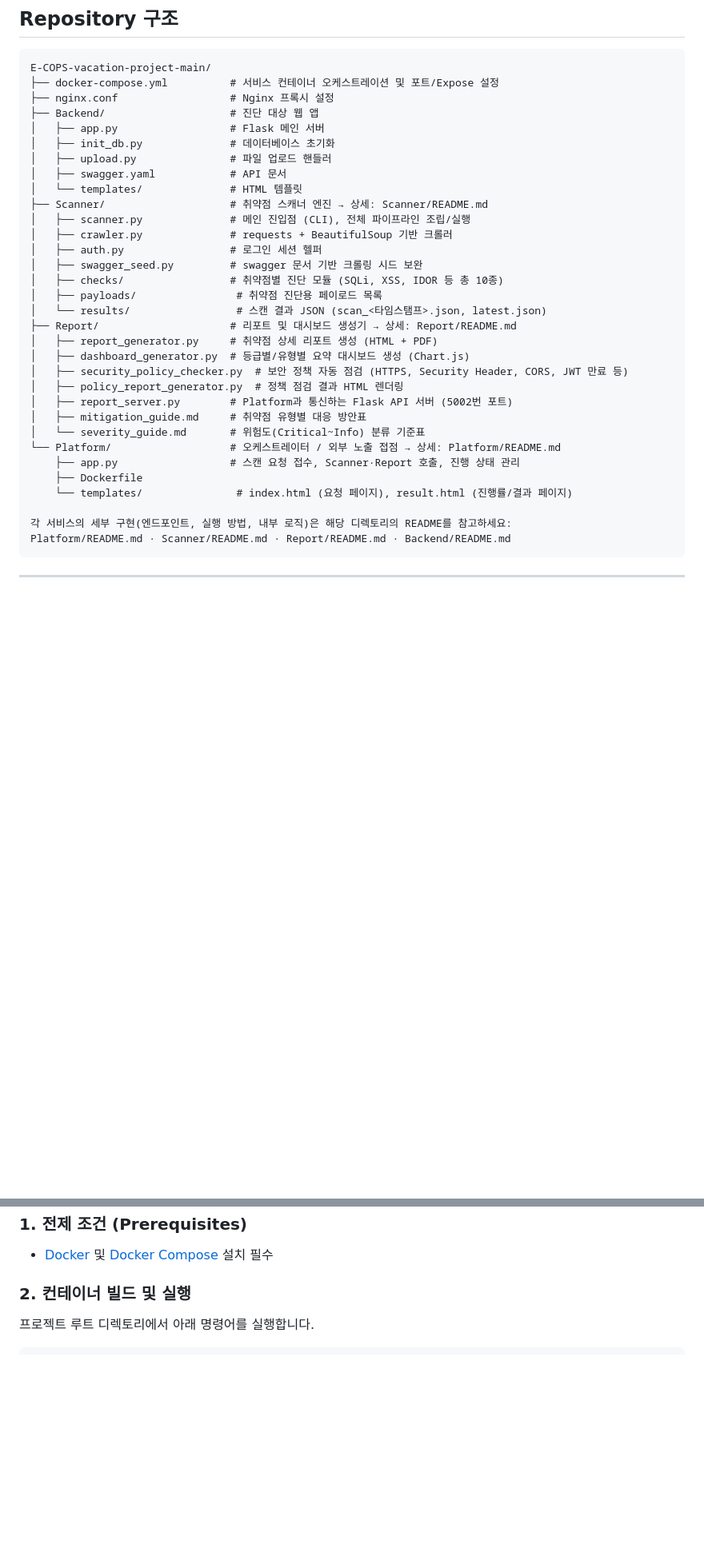
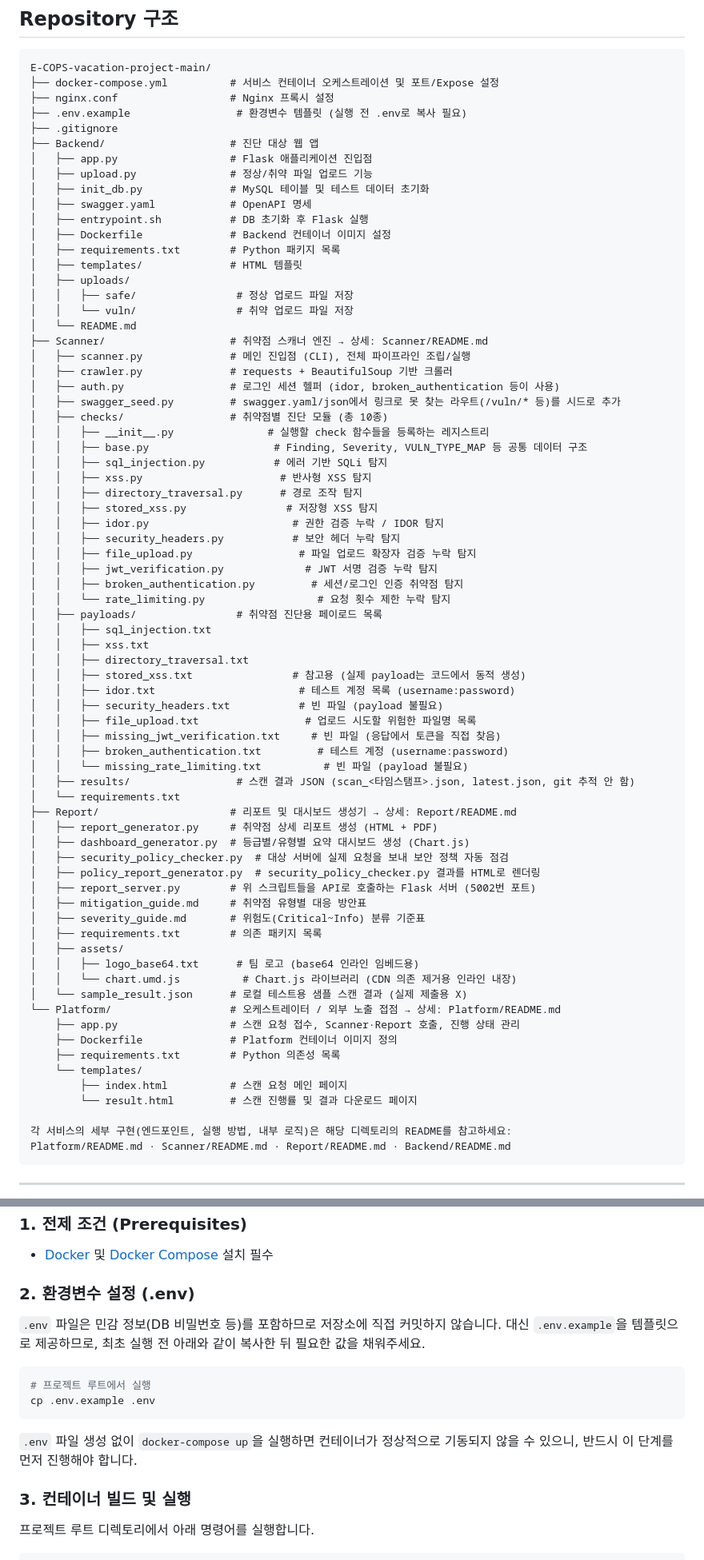
Before and after one commit to dbsdud0120/E-COPS-vacation-project, a Markdown page: README.md, 2 parts joined by grey strips. Shown at 80% size. GitHub-like rendering; blank space fills up the shorter version.

````diff
--- a/README.md
+++ b/README.md
@@ -33,32 +33,72 @@ Security Scanner Platform은 취약한 웹 애플리케이션과 REST API를 자
 E-COPS-vacation-project-main/
 ├── docker-compose.yml          # 서비스 컨테이너 오케스트레이션 및 포트/Expose 설정
 ├── nginx.conf                  # Nginx 프록시 설정
+├── .env.example                 # 환경변수 템플릿 (실행 전 .env로 복사 필요)
+├── .gitignore
 ├── Backend/                    # 진단 대상 웹 앱
-│   ├── app.py                  # Flask 메인 서버
-│   ├── init_db.py              # 데이터베이스 초기화
-│   ├── upload.py               # 파일 업로드 핸들러
-│   ├── swagger.yaml            # API 문서
-│   └── templates/              # HTML 템플릿
+│   ├── app.py                  # Flask 애플리케이션 진입점
+│   ├── upload.py               # 정상/취약 파일 업로드 기능
+│   ├── init_db.py              # MySQL 테이블 및 테스트 데이터 초기화
+│   ├── swagger.yaml            # OpenAPI 명세
+│   ├── entrypoint.sh           # DB 초기화 후 Flask 실행
+│   ├── Dockerfile              # Backend 컨테이너 이미지 설정
+│   ├── requirements.txt        # Python 패키지 목록
+│   ├── templates/              # HTML 템플릿
+│   ├── uploads/
+│   │   ├── safe/                # 정상 업로드 파일 저장
+│   │   └── vuln/                # 취약 업로드 파일 저장
+│   └── README.md
 ├── Scanner/                    # 취약점 스캐너 엔진 → 상세: Scanner/README.md
 │   ├── scanner.py              # 메인 진입점 (CLI), 전체 파이프라인 조립/실행
 │   ├── crawler.py              # requests + BeautifulSoup 기반 크롤러
-│   ├── auth.py                 # 로그인 세션 헬퍼
-│   ├── swagger_seed.py         # swagger 문서 기반 크롤링 시드 보완
-│   ├── checks/                 # 취약점별 진단 모듈 (SQLi, XSS, IDOR 등 총 10종)
+│   ├── auth.py                 # 로그인 세션 헬퍼 (idor, broken_authentication 등이 사용)
+│   ├── swagger_seed.py         # swagger.yaml/json에서 링크로 못 찾는 라우트(/vuln/* 등)를 시드로 추가
+│   ├── checks/                 # 취약점별 진단 모듈 (총 10종)
+│   │   ├── __init__.py               # 실행할 check 함수들을 등록하는 레지스트리
+│   │   ├── base.py                    # Finding, Severity, VULN_TYPE_MAP 등 공통 데이터 구조
+│   │   ├── sql_injection.py           # 에러 기반 SQLi 탐지
+│   │   ├── xss.py                      # 반사형 XSS 탐지
+│   │   ├── directory_traversal.py      # 경로 조작 탐지
+│   │   ├── stored_xss.py                # 저장형 XSS 탐지
+│   │   ├── idor.py                       # 권한 검증 누락 / IDOR 탐지
+│   │   ├── security_headers.py           # 보안 헤더 누락 탐지
+│   │   ├── file_upload.py                 # 파일 업로드 확장자 검증 누락 탐지
+│   │   ├── jwt_verification.py             # JWT 서명 검증 누락 탐지
+│   │   ├── broken_authentication.py         # 세션/로그인 인증 취약점 탐지
+│   │   └── rate_limiting.py                  # 요청 횟수 제한 누락 탐지
 │   ├── payloads/                # 취약점 진단용 페이로드 목록
-│   └── results/                 # 스캔 결과 JSON (scan_<타임스탬프>.json, latest.json)
+│   │   ├── sql_injection.txt
+│   │   ├── xss.txt
+│   │   ├── directory_traversal.txt
+│   │   ├── stored_xss.txt                # 참고용 (실제 payload는 코드에서 동적 생성)
+│   │   ├── idor.txt                       # 테스트 계정 목록 (username:password)
+│   │   ├── security_headers.txt           # 빈 파일 (payload 불필요)
+│   │   ├── file_upload.txt                 # 업로드 시도할 위험한 파일명 목록
+│   │   ├── missing_jwt_verification.txt     # 빈 파일 (응답에서 토큰을 직접 찾음)
+│   │   ├── broken_authentication.txt         # 테스트 계정 (username:password)
+│   │   └── missing_rate_limiting.txt          # 빈 파일 (payload 불필요)
+│   ├── results/                 # 스캔 결과 JSON (scan_<타임스탬프>.json, latest.json, git 추적 안 함)
+│   └── requirements.txt
 ├── Report/                     # 리포트 및 대시보드 생성기 → 상세: Report/README.md
 │   ├── report_generator.py     # 취약점 상세 리포트 생성 (HTML + PDF)
 │   ├── dashboard_generator.py  # 등급별/유형별 요약 대시보드 생성 (Chart.js)
-│   ├── security_policy_checker.py  # 보안 정책 자동 점검 (HTTPS, Security Header, CORS, JWT 만료 등)
-│   ├── policy_report_generator.py  # 정책 점검 결과 HTML 렌더링
-│   ├── report_server.py        # Platform과 통신하는 Flask API 서버 (5002번 포트)
+│   ├── security_policy_checker.py  # 대상 서버에 실제 요청을 보내 보안 정책 자동 점검
+│   ├── policy_report_generator.py  # security_policy_checker.py 결과를 HTML로 렌더링
+│   ├── report_server.py        # 위 스크립트들을 API로 호출하는 Flask 서버 (5002번 포트)
 │   ├── mitigation_guide.md     # 취약점 유형별 대응 방안표
-│   └── severity_guide.md       # 위험도(Critical~Info) 분류 기준표
+│   ├── severity_guide.md       # 위험도(Critical~Info) 분류 기준표
+│   ├── requirements.txt        # 의존 패키지 목록
+│   ├── assets/
+│   │   ├── logo_base64.txt      # 팀 로고 (base64 인라인 임베드용)
+│   │   └── chart.umd.js          # Chart.js 라이브러리 (CDN 의존 제거용 인라인 내장)
+│   └── sample_result.json      # 로컬 테스트용 샘플 스캔 결과 (실제 제출용 X)
 └── Platform/                   # 오케스트레이터 / 외부 노출 접점 → 상세: Platform/README.md
     ├── app.py                  # 스캔 요청 접수, Scanner·Report 호출, 진행 상태 관리
-    ├── Dockerfile
-    └── templates/               # index.html (요청 페이지), result.html (진행률/결과 페이지)
+    ├── Dockerfile              # Platform 컨테이너 이미지 정의
+    ├── requirements.txt        # Python 의존성 목록
+    └── templates/
+        ├── index.html          # 스캔 요청 메인 페이지
+        └── result.html         # 스캔 진행률 및 결과 다운로드 페이지
 
 각 서비스의 세부 구현(엔드포인트, 실행 방법, 내부 로직)은 해당 디렉토리의 README를 참고하세요:
 Platform/README.md · Scanner/README.md · Report/README.md · Backend/README.md
@@ -164,7 +204,17 @@ Docker Compose 환경을 통해 전체 시스템(Platform, Scanner, Report, Targ
 ### 1. 전제 조건 (Prerequisites)
 - [Docker](https://www.docker.com/) 및 [Docker Compose](https://docs.docker.com/compose/) 설치 필수
 
-### 2. 컨테이너 빌드 및 실행
+### 2. 환경변수 설정 (.env)
+`.env` 파일은 민감 정보(DB 비밀번호 등)를 포함하므로 저장소에 직접 커밋하지 않습니다. 대신 `.env.example`을 템플릿으로 제공하므로, 최초 실행 전 아래와 같이 복사한 뒤 필요한 값을 채워주세요.
+
+```bash
+# 프로젝트 루트에서 실행
+cp .env.example .env
+```
+
+`.env` 파일 생성 없이 `docker-compose up`을 실행하면 컨테이너가 정상적으로 기동되지 않을 수 있으니, 반드시 이 단계를 먼저 진행해야 합니다.
+
+### 3. 컨테이너 빌드 및 실행
 프로젝트 루트 디렉토리에서 아래 명령어를 실행합니다.
 
 ```bash
````
Also changed, not shown: other parts of README.md (+1 -1 lines).
